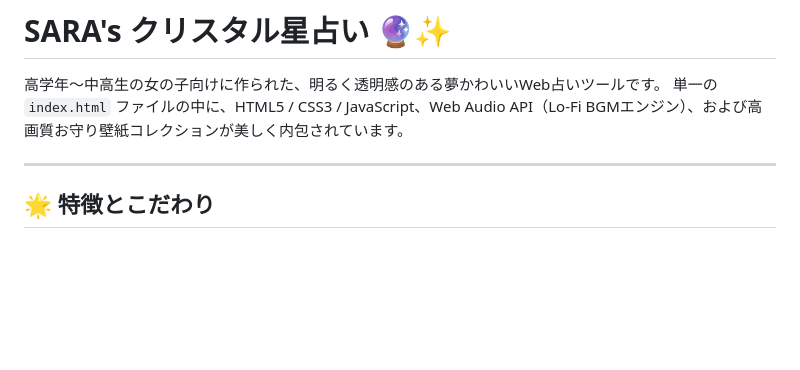
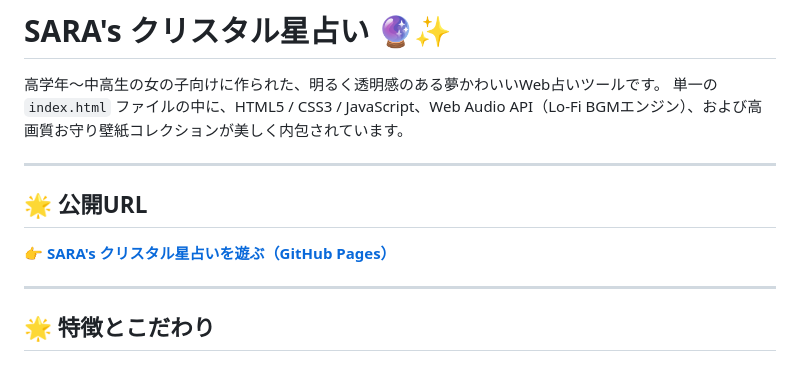
Before and after one commit to yuki5321/sara-crystal-fortune, a Markdown page: README.md, the part around the change. Drawn GitHub-style; blank space fills up the shorter version.

Commit message:
docs: add public GitHub Pages URL

```diff
--- a/README.md
+++ b/README.md
@@ -2,6 +2,11 @@
 
 高学年〜中高生の女の子向けに作られた、明るく透明感のある夢かわいいWeb占いツールです。
 単一の `index.html` ファイルの中に、HTML5 / CSS3 / JavaScript、Web Audio API（Lo-Fi BGMエンジン）、および高画質お守り壁紙コレクションが美しく内包されています。
+
+---
+
+## 🌟 公開URL
+👉 **[SARA's クリスタル星占いを遊ぶ（GitHub Pages）](https://yuki5321.github.io/sara-crystal-fortune/)**
 
 ---
 
```
